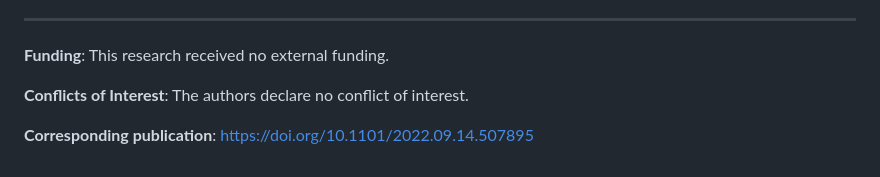
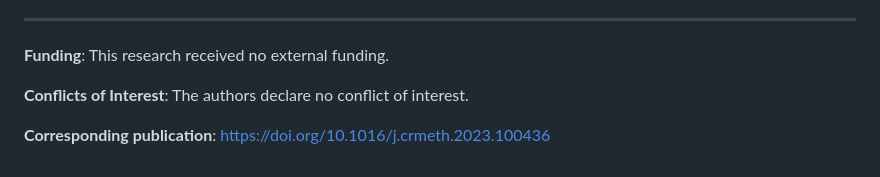
Before and after one commit to RUB-Bioinf/VesselExpress, a Markdown page: README.md, the part around the change. GitHub-like rendering.

Commit message:
Add link to final publication

```diff
--- a/README.md
+++ b/README.md
@@ -162,4 +162,4 @@ https://doi.org/10.1016/j.crmeth.2022.100189.
 
 **Conflicts of Interest**: The authors declare no conflict of interest.
 
-**Corresponding publication**: https://doi.org/10.1101/2022.09.14.507895
+**Corresponding publication**: https://doi.org/10.1016/j.crmeth.2023.100436
```
